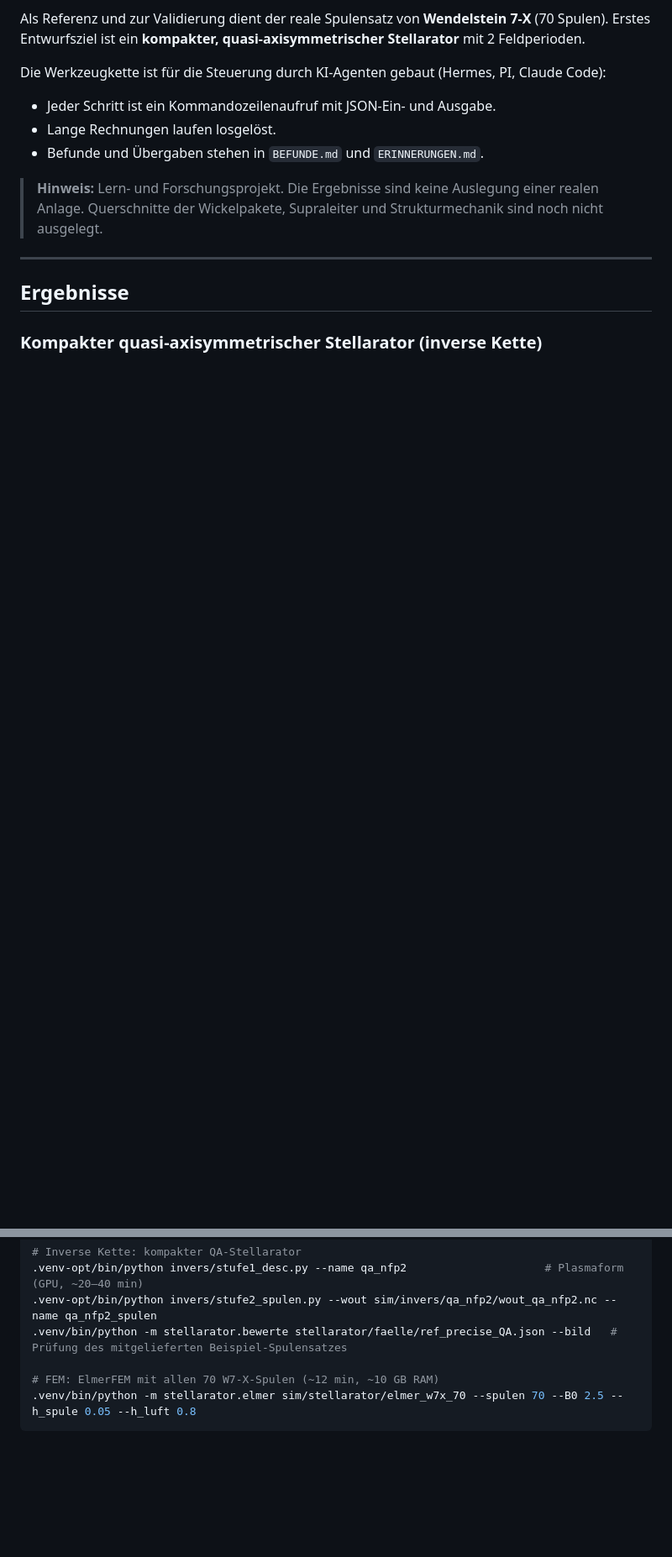
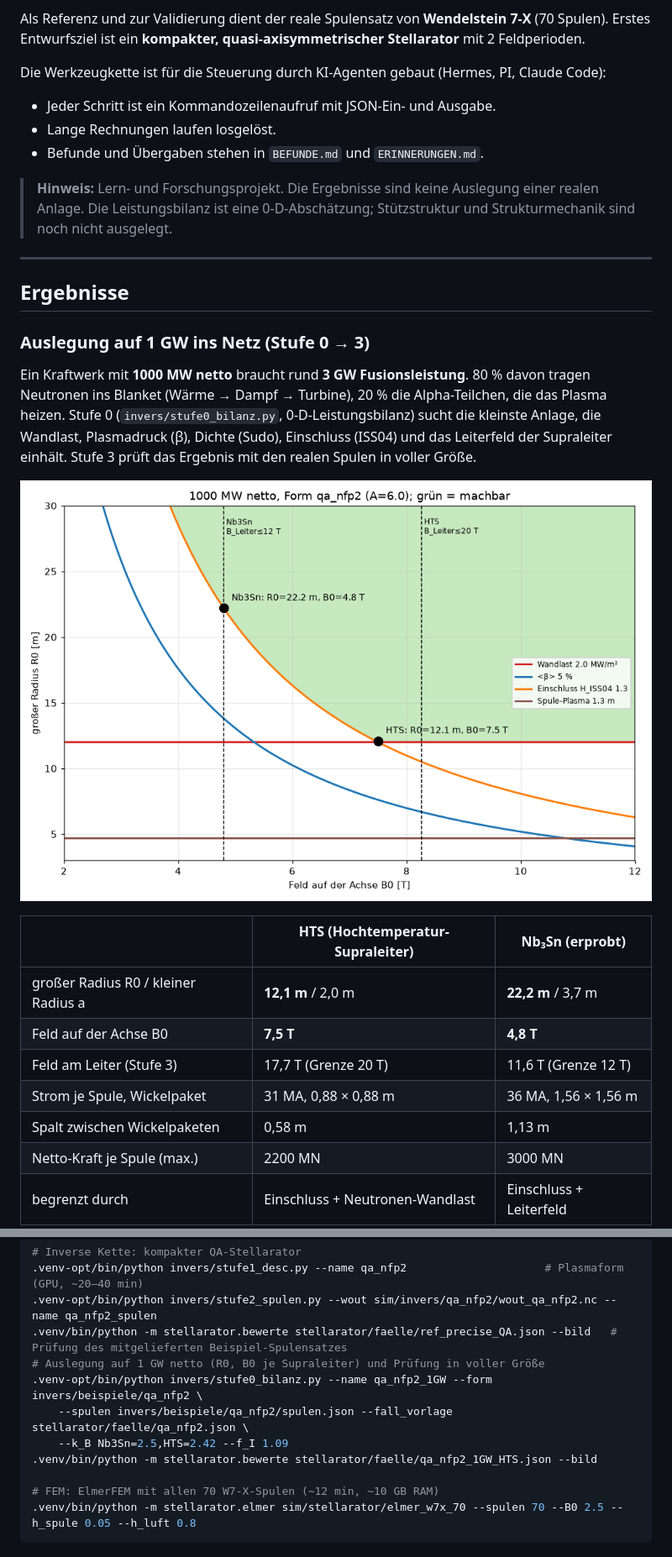
Before and after one commit to ThomasSchmiegelt/stellarator-design, a Markdown page: README.md, 2 parts joined by grey strips. Shown at 84% size. Rendered like a GitHub page; pictures changed too: docs/bilder/qa_1GW_bilanz.png (added); blank space fills up the shorter version.

```diff
--- a/README.md
+++ b/README.md
@@ -40,10 +42,29 @@ Die Werkzeugkette ist für die Steuerung durch KI-Agenten gebaut (Hermes, PI, Cl
 - Befunde und Übergaben stehen in `BEFUNDE.md` und `ERINNERUNGEN.md`.
 
 > **Hinweis:** Lern- und Forschungsprojekt. Die Ergebnisse sind keine Auslegung einer realen Anlage.
-> Querschnitte der Wickelpakete, Supraleiter und Strukturmechanik sind noch nicht ausgelegt.
+> Die Leistungsbilanz ist eine 0-D-Abschätzung; Stützstruktur und Strukturmechanik sind noch nicht ausgelegt.
 
 ---
 
 ## Ergebnisse
 
-### Kompakter quasi-axisymmetrischer Stellarator (inverse Kette)
+### Auslegung auf 1 GW ins Netz (Stufe 0 → 3)
+
+Ein Kraftwerk mit **1000 MW netto** braucht rund **3 GW Fusionsleistung**. 80 % davon tragen Neutronen
+ins Blanket (Wärme → Dampf → Turbine), 20 % die Alpha-Teilchen, die das Plasma heizen.
+Stufe 0 (`invers/stufe0_bilanz.py`, 0-D-Leistungsbilanz) sucht die kleinste Anlage, die Wandlast,
+Plasmadruck (β), Dichte (Sudo), Einschluss (ISS04) und das Leiterfeld der Supraleiter einhält.
+Stufe 3 prüft das Ergebnis mit den realen Spulen in voller Größe.
+
+![Auslegungsraum R0–B0](docs/bilder/qa_1GW_bilanz.png)
+
+| | HTS (Hochtemperatur-Supraleiter) | Nb₃Sn (erprobt) |
+|---|---|---|
+| großer Radius R0 / kleiner Radius a | **12,1 m** / 2,0 m | **22,2 m** / 3,7 m |
+| Feld auf der Achse B0 | **7,5 T** | **4,8 T** |
+| Feld am Leiter (Stufe 3) | 17,7 T (Grenze 20 T) | 11,6 T (Grenze 12 T) |
+| Strom je Spule, Wickelpaket | 31 MA, 0,88 × 0,88 m | 36 MA, 1,56 × 1,56 m |
+| Spalt zwischen Wickelpaketen | 0,58 m | 1,13 m |
+| Netto-Kraft je Spule (max.) | 2200 MN | 3000 MN |
+| begrenzt durch | Einschluss + Neutronen-Wandlast | Einschluss + Leiterfeld |
+
@@ -157,6 +194,11 @@ Referenzrechner: 32 GB RAM, RTX 3090 (24 GB).
 .venv-opt/bin/python invers/stufe1_desc.py --name qa_nfp2                     # Plasmaform (GPU, ~20–40 min)
 .venv-opt/bin/python invers/stufe2_spulen.py --wout sim/invers/qa_nfp2/wout_qa_nfp2.nc --name qa_nfp2_spulen
 .venv/bin/python -m stellarator.bewerte stellarator/faelle/ref_precise_QA.json --bild   # Prüfung des mitgelieferten Beispiel-Spulensatzes
+# Auslegung auf 1 GW netto (R0, B0 je Supraleiter) und Prüfung in voller Größe
+.venv-opt/bin/python invers/stufe0_bilanz.py --name qa_nfp2_1GW --form invers/beispiele/qa_nfp2 \
+    --spulen invers/beispiele/qa_nfp2/spulen.json --fall_vorlage stellarator/faelle/qa_nfp2.json \
+    --k_B Nb3Sn=2.5,HTS=2.42 --f_I 1.09
+.venv/bin/python -m stellarator.bewerte stellarator/faelle/qa_nfp2_1GW_HTS.json --bild
 
 # FEM: ElmerFEM mit allen 70 W7-X-Spulen (~12 min, ~10 GB RAM)
 .venv/bin/python -m stellarator.elmer sim/stellarator/elmer_w7x_70 --spulen 70 --B0 2.5 --h_spule 0.05 --h_luft 0.8
```
Also changed, not shown: other parts of README.md (+23 -3 lines), BEFUNDE.md (+36 -0 lines), ERINNERUNGEN.md (+11 -6 lines), docs/bilder/qa_1GW_HTS_feldlinien_3d.png (added), docs/bilder/qa_1GW_HTS_poincare.png (added), docs/bilder/qa_nfp2_stufe1_boozer.png (added), docs/bilder/qa_nfp2_stufe1_flaechen.png (added), docs/bilder/qa_nfp2_stufe2_spulen.png (added), 11 other files.
